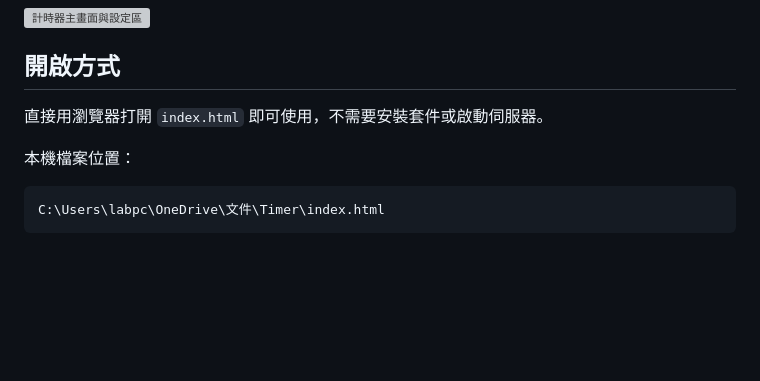
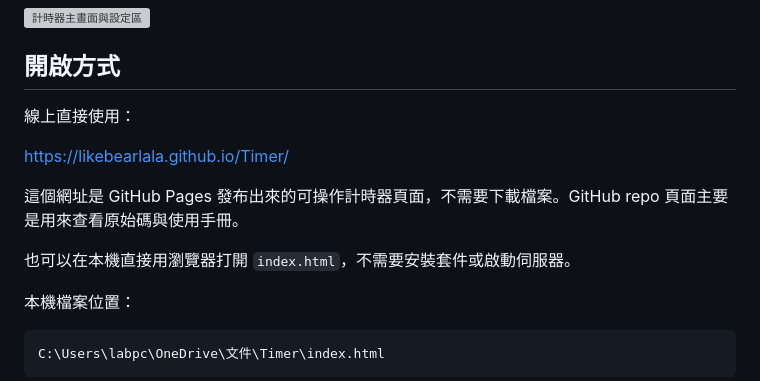
Before and after one commit to likebearlala/Timer, a Markdown page: README.md, the part around the change. Drawn GitHub-style; blank space fills up the shorter version; grey boxes are pictures that could not be loaded.

Commit message:
Document GitHub Pages timer URL

```diff
--- a/README.md
+++ b/README.md
@@ -6,7 +6,13 @@
 
 ## 開啟方式
 
-直接用瀏覽器打開 `index.html` 即可使用，不需要安裝套件或啟動伺服器。
+線上直接使用：
+
+[https://likebearlala.github.io/Timer/](https://likebearlala.github.io/Timer/)
+
+這個網址是 GitHub Pages 發布出來的可操作計時器頁面，不需要下載檔案。GitHub repo 頁面主要是用來查看原始碼與使用手冊。
+
+也可以在本機直接用瀏覽器打開 `index.html`，不需要安裝套件或啟動伺服器。
 
 本機檔案位置：
 
```
